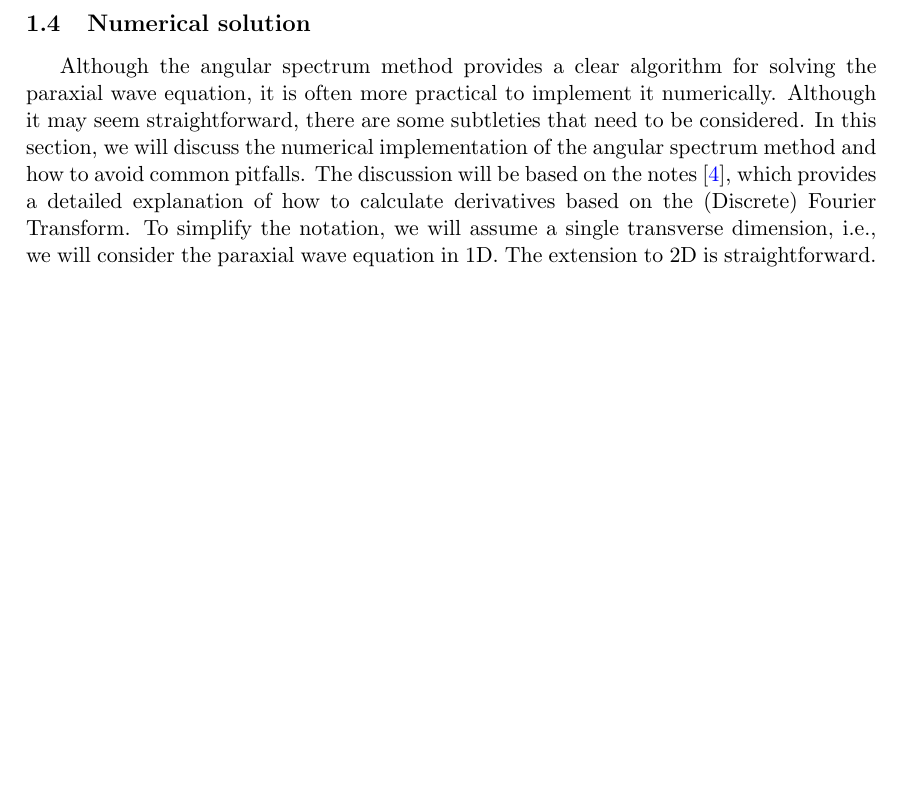
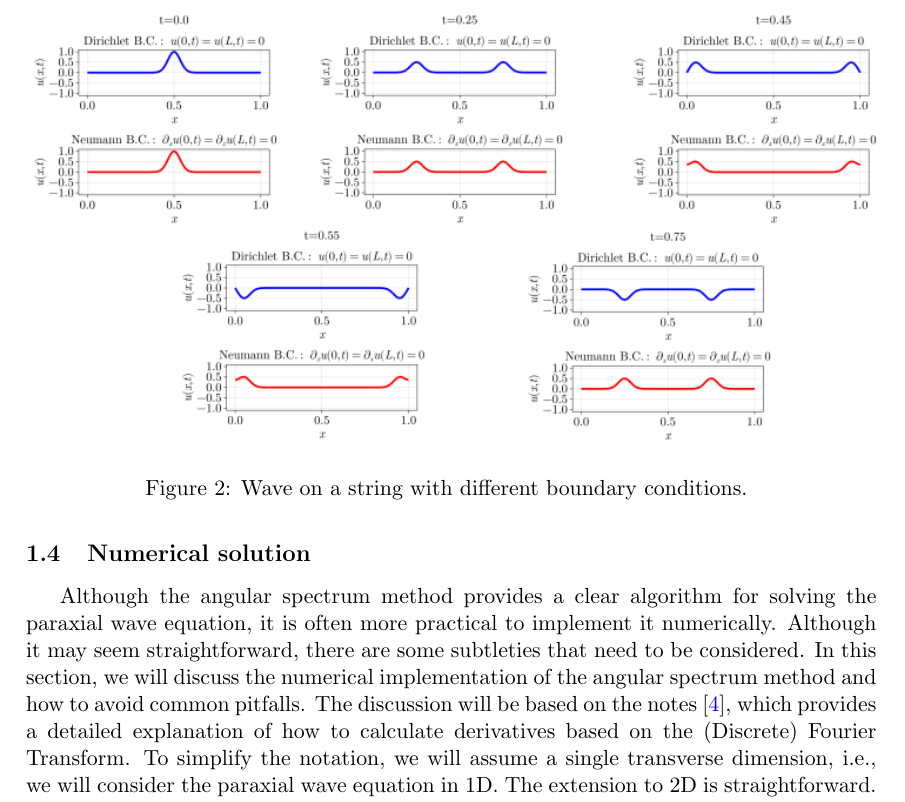
Before and after one commit to marcsgil/text_turbulence, a LaTeX document (main.tex): part of page 4 of 5, cut at the place of the change, the shorter picture padded with empty space. Compiled offline with pdfLaTeX.

Commit message:
added code and figure for wave on a string example

```diff
--- a/main.tex
+++ b/main.tex
@@ -151,6 +151,13 @@ This analogy can also be extended to understand the imaging properties of lenses
 
 \subsection{Numerical solution}
 
+\begin{figure*}
+    \includegraphics[width=\linewidth]{wave_on_string.png}
+    \centering
+    \caption{Wave on a string with different boundary conditions. }
+    \label{fig: wave on a string}
+\end{figure*}
+
 Although the angular spectrum method provides a clear algorithm for solving the paraxial wave equation, it is often more practical to implement it numerically. Although it may seem straightforward, there are some subtleties that need to be considered. In this section, we will discuss the numerical implementation of the angular spectrum method and how to avoid common pitfalls. The discussion will be based on the notes \cite{fftderiv}, which provides a detailed explanation of how to calculate derivatives based on the (Discrete) Fourier Transform. To simplify the notation, we will assume a single transverse dimension, i.e., we will consider the paraxial wave equation in 1D. The extension to 2D is straightforward.
 
 First, we need to recognize that any numerical implementation must handle discrete and finite data. The most straightforward way to proceed would then to implement the integrals in \eqref{eq:fourier_transform} and \eqref{eq:inverse_fourier_transform} as discrete sums. However, approaches based on the Discrete Fourier Transform (DFT) are often more efficient. The DFT is analogous of Fourier series and transform, but applied to discrete and finite data. For 1D data, the DFT is defined as
```
Also changed, not shown: Manifest.toml (+1 -1 lines), Project.toml (+2 -0 lines), main.pdf, wave_on_string.png (added), main.tex (1 more changed lines), 2 other files.
